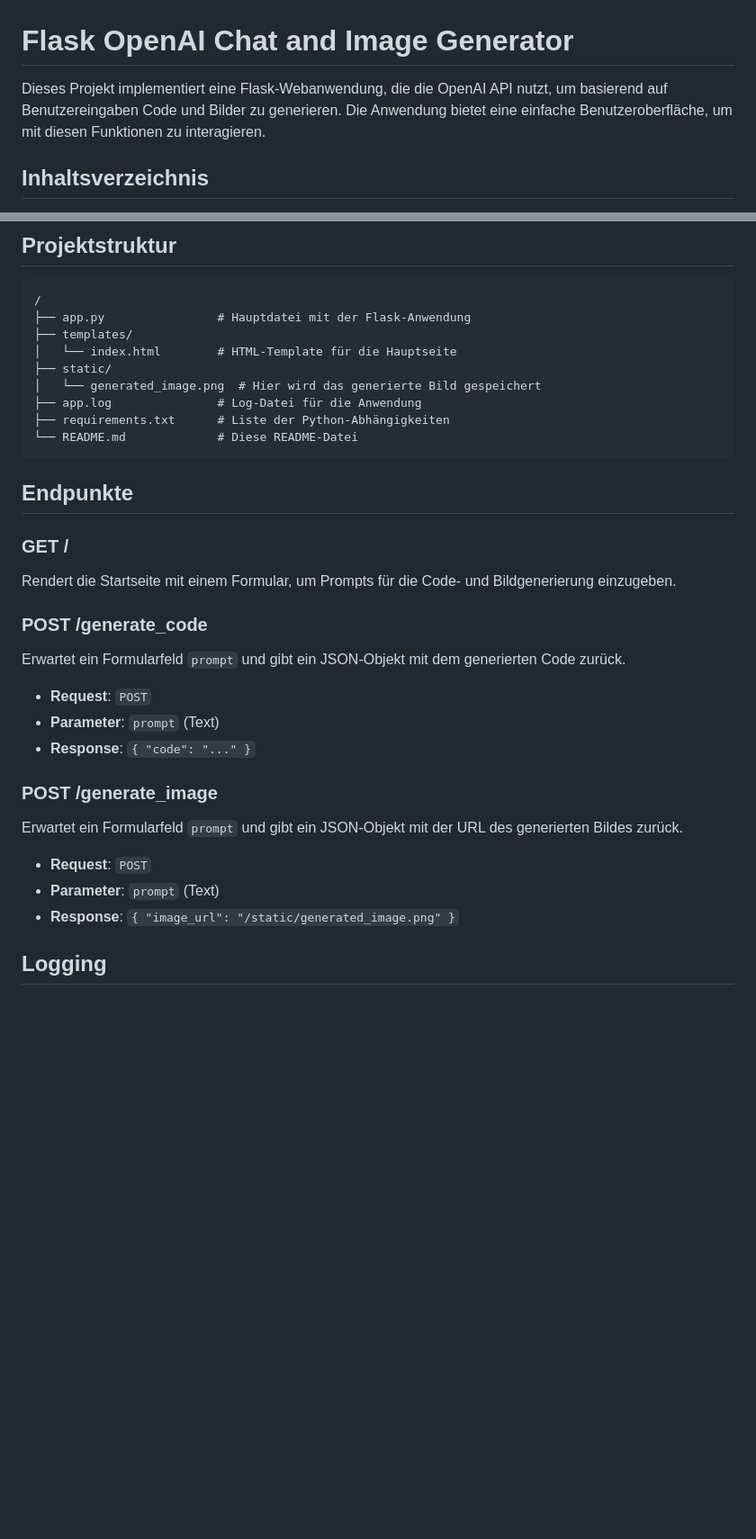
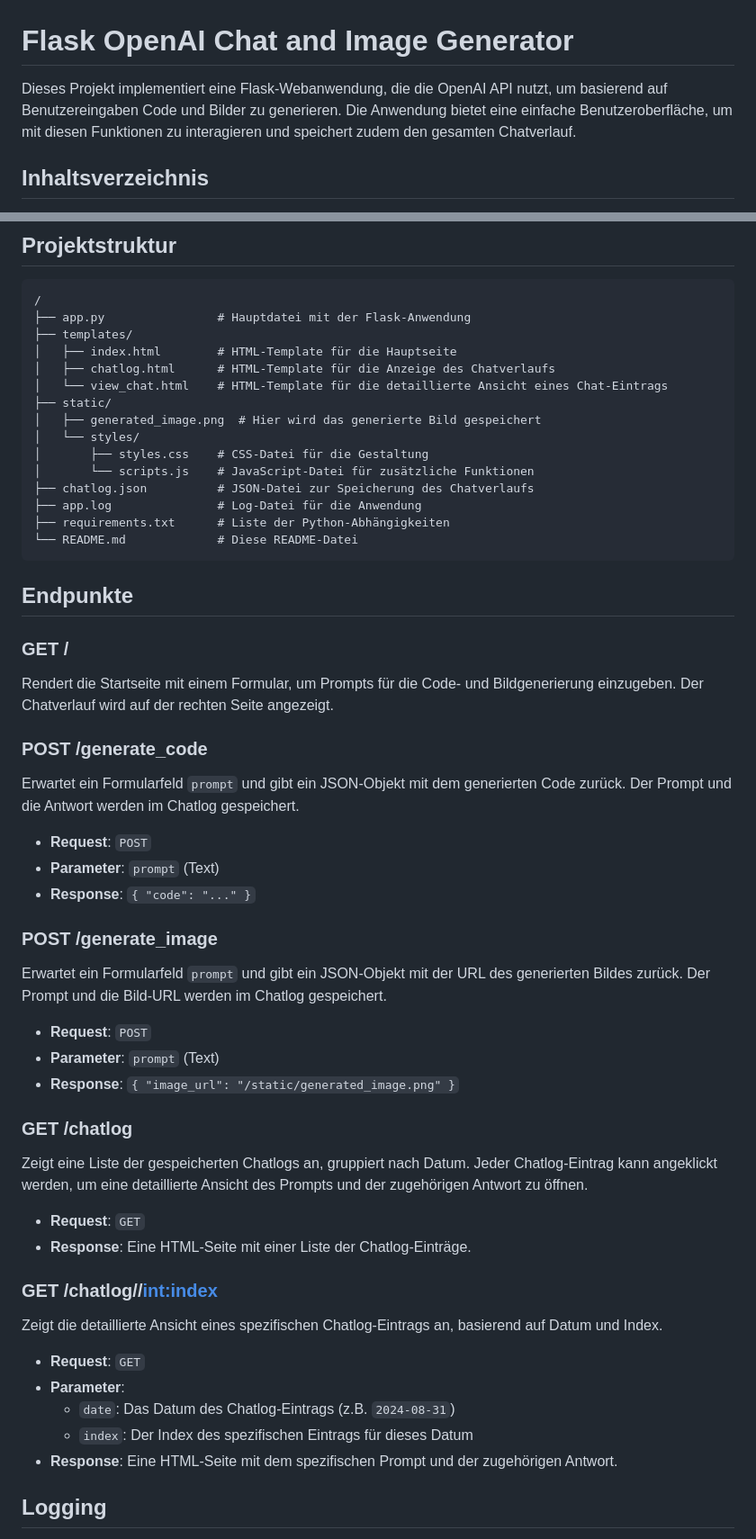
Before and after one commit to kruemmel-python/Flask-OpenAI-Chat-and-Image-Generator, a Markdown page: README.md, 2 parts joined by grey strips. Shown at 90% size. GitHub-like rendering; blank space fills up the shorter version.

```diff
--- a/README.md
+++ b/README.md
@@ -1,6 +1,6 @@
 # Flask OpenAI Chat and Image Generator
 
-Dieses Projekt implementiert eine Flask-Webanwendung, die die OpenAI API nutzt, um basierend auf Benutzereingaben Code und Bilder zu generieren. Die Anwendung bietet eine einfache Benutzeroberfläche, um mit diesen Funktionen zu interagieren.
+Dieses Projekt implementiert eine Flask-Webanwendung, die die OpenAI API nutzt, um basierend auf Benutzereingaben Code und Bilder zu generieren. Die Anwendung bietet eine einfache Benutzeroberfläche, um mit diesen Funktionen zu interagieren und speichert zudem den gesamten Chatverlauf.
 
 ## Inhaltsverzeichnis
 
@@ -75,9 +77,15 @@ Navigiere dann zu `http://localhost:80` in deinem Webbrowser.
 /
 ├── app.py                # Hauptdatei mit der Flask-Anwendung
 ├── templates/
-│   └── index.html        # HTML-Template für die Hauptseite
+│   ├── index.html        # HTML-Template für die Hauptseite
+│   ├── chatlog.html      # HTML-Template für die Anzeige des Chatverlaufs
+│   └── view_chat.html    # HTML-Template für die detaillierte Ansicht eines Chat-Eintrags
 ├── static/
-│   └── generated_image.png  # Hier wird das generierte Bild gespeichert
+│   ├── generated_image.png  # Hier wird das generierte Bild gespeichert
+│   └── styles/
+│       ├── styles.css    # CSS-Datei für die Gestaltung
+│       └── scripts.js    # JavaScript-Datei für zusätzliche Funktionen
+├── chatlog.json          # JSON-Datei zur Speicherung des Chatverlaufs
 ├── app.log               # Log-Datei für die Anwendung
 ├── requirements.txt      # Liste der Python-Abhängigkeiten
 └── README.md             # Diese README-Datei
@@ -87,11 +95,11 @@ Navigiere dann zu `http://localhost:80` in deinem Webbrowser.
 
 ### GET /
 
-Rendert die Startseite mit einem Formular, um Prompts für die Code- und Bildgenerierung einzugeben.
+Rendert die Startseite mit einem Formular, um Prompts für die Code- und Bildgenerierung einzugeben. Der Chatverlauf wird auf der rechten Seite angezeigt.
 
 ### POST /generate_code
 
-Erwartet ein Formularfeld `prompt` und gibt ein JSON-Objekt mit dem generierten Code zurück.
+Erwartet ein Formularfeld `prompt` und gibt ein JSON-Objekt mit dem generierten Code zurück. Der Prompt und die Antwort werden im Chatlog gespeichert.
 
 - **Request**: `POST`
 - **Parameter**: `prompt` (Text)
@@ -99,11 +107,28 @@ Erwartet ein Formularfeld `prompt` und gibt ein JSON-Objekt mit dem generierten
 
 ### POST /generate_image
 
-Erwartet ein Formularfeld `prompt` und gibt ein JSON-Objekt mit der URL des generierten Bildes zurück.
+Erwartet ein Formularfeld `prompt` und gibt ein JSON-Objekt mit der URL des generierten Bildes zurück. Der Prompt und die Bild-URL werden im Chatlog gespeichert.
 
 - **Request**: `POST`
 - **Parameter**: `prompt` (Text)
 - **Response**: `{ "image_url": "/static/generated_image.png" }`
+
+### GET /chatlog
+
+Zeigt eine Liste der gespeicherten Chatlogs an, gruppiert nach Datum. Jeder Chatlog-Eintrag kann angeklickt werden, um eine detaillierte Ansicht des Prompts und der zugehörigen Antwort zu öffnen.
+
+- **Request**: `GET`
+- **Response**: Eine HTML-Seite mit einer Liste der Chatlog-Einträge.
+
+### GET /chatlog/<date>/<int:index>
+
+Zeigt die detaillierte Ansicht eines spezifischen Chatlog-Eintrags an, basierend auf Datum und Index.
+
+- **Request**: `GET`
+- **Parameter**:
+  - `date`: Das Datum des Chatlog-Eintrags (z.B. `2024-08-31`)
+  - `index`: Der Index des spezifischen Eintrags für dieses Datum
+- **Response**: Eine HTML-Seite mit dem spezifischen Prompt und der zugehörigen Antwort.
 
 ## Logging
 
```
Also changed, not shown: other parts of README.md (+3 -15 lines).
